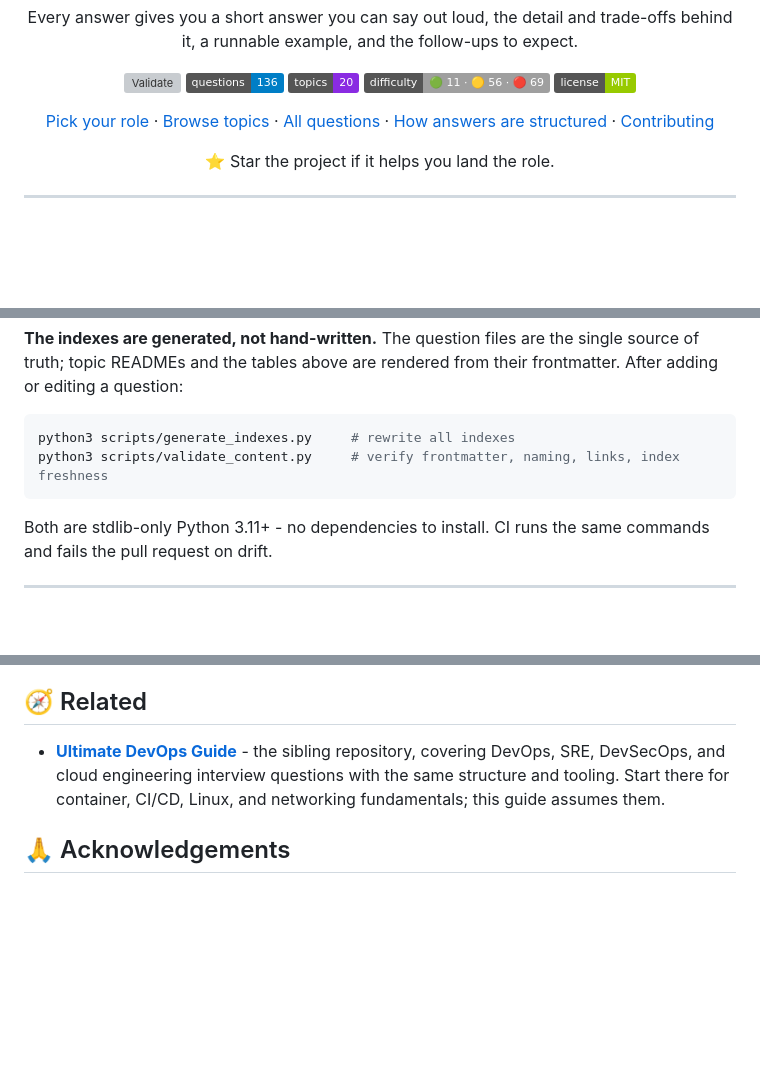
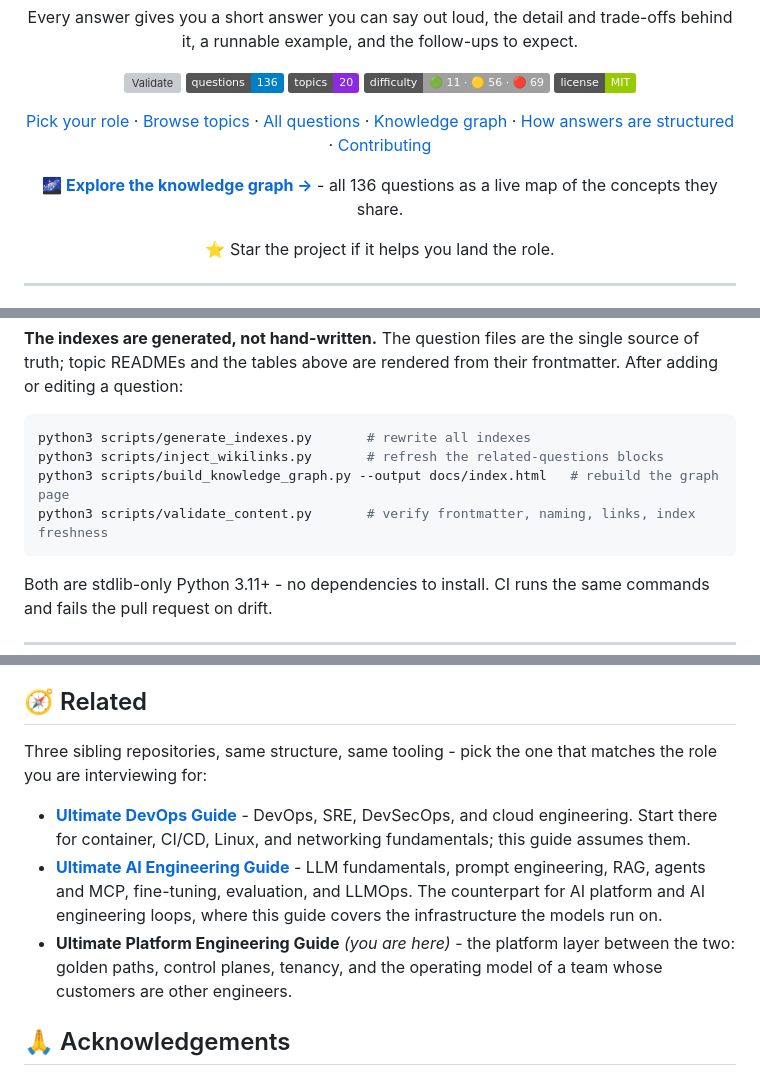
Before and after one commit to mchittineni/ultimate-platform-engineering-guide, a Markdown page: README.md, 3 parts joined by grey strips. Rendered like a GitHub page; badges without logos; blank space fills up the shorter version; grey boxes are pictures that could not be loaded.

````diff
--- a/README.md
+++ b/README.md
@@ -14,7 +14,9 @@ Every answer gives you a short answer you can say out loud, the detail and trade
 ![Difficulty](https://img.shields.io/badge/difficulty-🟢%2011%20·%20🟡%2056%20·%20🔴%2069-lightgrey)
 ![License](https://img.shields.io/badge/license-MIT-green)
 
-[Pick your role](#-pick-your-role) · [Browse topics](#-browse-all-topics) · [All questions](#-all-questions) · [How answers are structured](#-how-answers-are-structured) · [Contributing](./CONTRIBUTING.md)
+[Pick your role](#-pick-your-role) · [Browse topics](#-browse-all-topics) · [All questions](#-all-questions) · [Knowledge graph](#-the-knowledge-graph) · [How answers are structured](#-how-answers-are-structured) · [Contributing](./CONTRIBUTING.md)
+
+**[🌌 Explore the knowledge graph →](https://mchittineni.github.io/ultimate-platform-engineering-guide/)** - all 136 questions as a live map of the concepts they share.
 
 ⭐ Star the project if it helps you land the role.
 
@@ -576,8 +610,10 @@ tags:
 **The indexes are generated, not hand-written.** The question files are the single source of truth; topic READMEs and the tables above are rendered from their frontmatter. After adding or editing a question:
 
 ```bash
-python3 scripts/generate_indexes.py     # rewrite all indexes
-python3 scripts/validate_content.py     # verify frontmatter, naming, links, index freshness
+python3 scripts/generate_indexes.py       # rewrite all indexes
+python3 scripts/inject_wikilinks.py       # refresh the related-questions blocks
+python3 scripts/build_knowledge_graph.py --output docs/index.html   # rebuild the graph page
+python3 scripts/validate_content.py       # verify frontmatter, naming, links, index freshness
 ```
 
 Both are stdlib-only Python 3.11+ - no dependencies to install. CI runs the same commands and fails the pull request on drift.
@@ -594,7 +630,11 @@ Two documents set the ground rules: the [Code of Conduct](./CODE_OF_CONDUCT.md)
 
 ## 🧭 Related
 
-- **[Ultimate DevOps Guide](https://github.com/mchittineni/ultimate-devops-guide)** - the sibling repository, covering DevOps, SRE, DevSecOps, and cloud engineering interview questions with the same structure and tooling. Start there for container, CI/CD, Linux, and networking fundamentals; this guide assumes them.
+Three sibling repositories, same structure, same tooling - pick the one that matches the role you are interviewing for:
+
+- **[Ultimate DevOps Guide](https://github.com/mchittineni/ultimate-devops-guide)** - DevOps, SRE, DevSecOps, and cloud engineering. Start there for container, CI/CD, Linux, and networking fundamentals; this guide assumes them.
+- **[Ultimate AI Engineering Guide](https://github.com/mchittineni/ultimate-ai-engineering-guide)** - LLM fundamentals, prompt engineering, RAG, agents and MCP, fine-tuning, evaluation, and LLMOps. The counterpart for AI platform and AI engineering loops, where this guide covers the infrastructure the models run on.
+- **Ultimate Platform Engineering Guide** _(you are here)_ - the platform layer between the two: golden paths, control planes, tenancy, and the operating model of a team whose customers are other engineers.
 
 ## 🙏 Acknowledgements
 
````
Also changed, not shown: other parts of README.md (+33 -1 lines).
